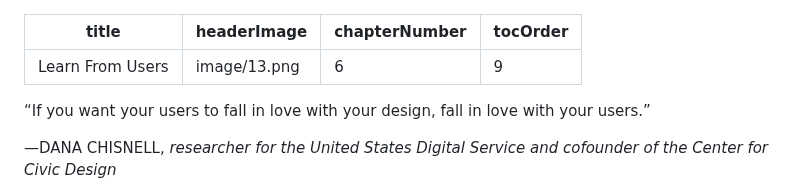
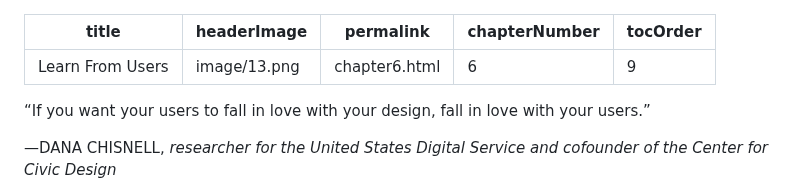
Before and after one commit to Wilto/a-book-departs, a Markdown page: _src/chapter/dfrl_final-10.md, the part around the change. Drawn GitHub-style.

Commit message:
Update Book Content “dfrl_final-10”

```diff
--- a/_src/chapter/dfrl_final-10.md
+++ b/_src/chapter/dfrl_final-10.md
@@ -1,6 +1,7 @@
 ---
 title: Learn From Users
 headerImage: image/13.png
+permalink: chapter6.html
 chapterNumber: 6
 tocOrder: 9
 ---
```
